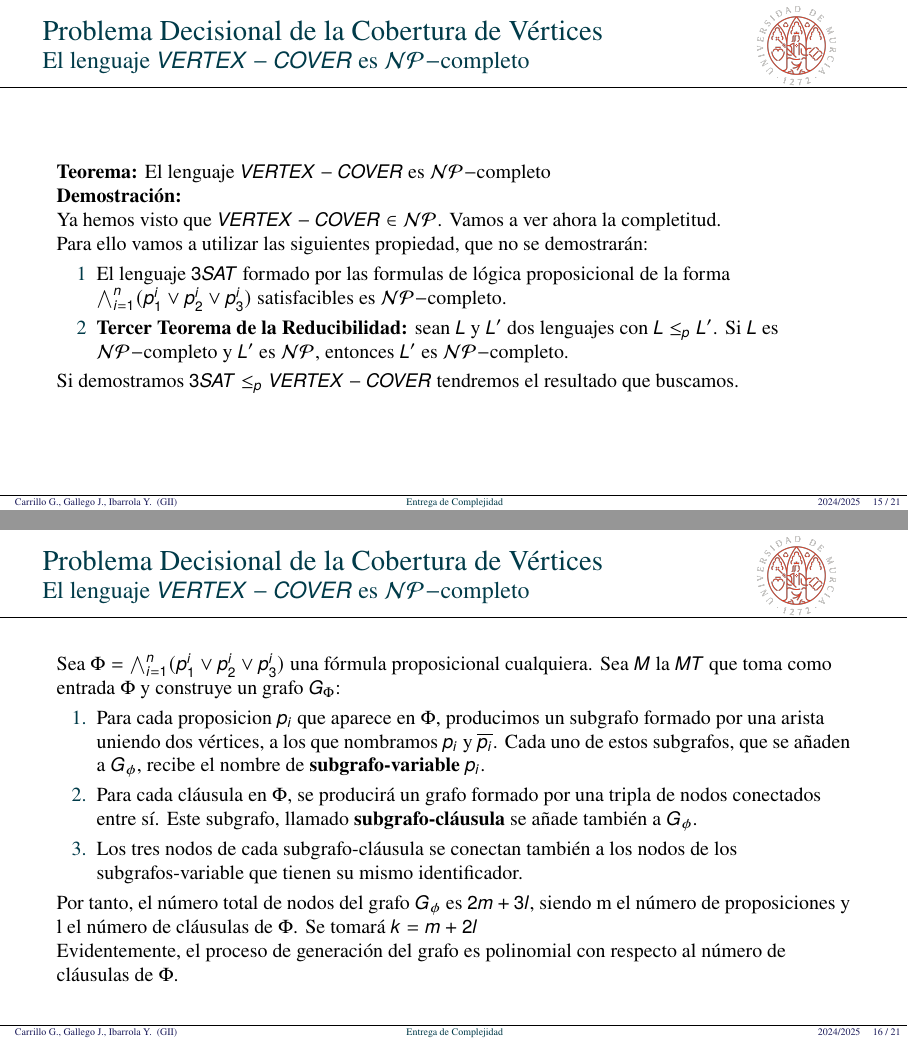
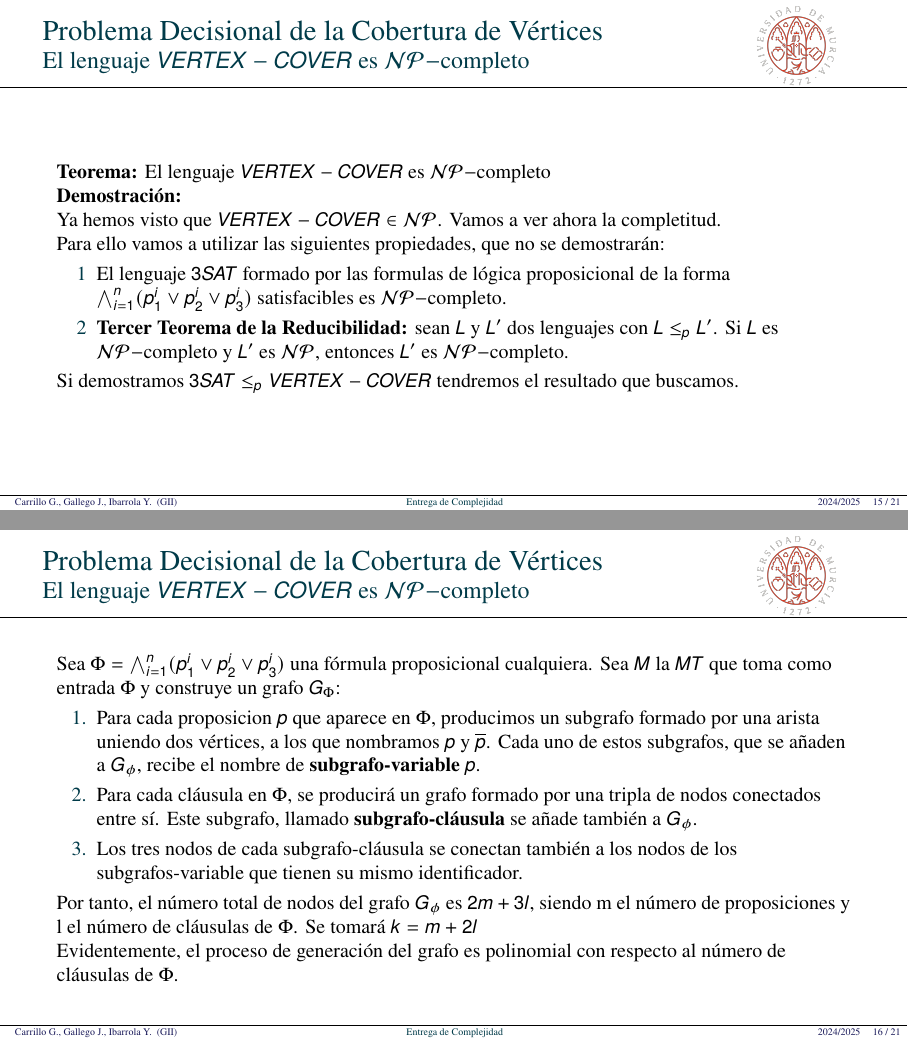
Before and after one commit to JuanDiegoGallego/MC_Tarea1, LaTeX slides (plantillaTAREA2.tex): pages 15 and 16 of 21, joined at a grey line. Compiled offline with pdfLaTeX.

Commit message:
Minor changes

```diff
--- a/plantillaTAREA2.tex
+++ b/plantillaTAREA2.tex
@@ -301,7 +301,7 @@
 
     Ya hemos visto que $VERTEX-COVER \in \mathcal{NP}$. Vamos a ver ahora la completitud.
 
-    Para ello vamos a utilizar las siguientes propiedad, que no se demostrarán:
+    Para ello vamos a utilizar las siguientes propiedades, que no se demostrarán:
     \begin{enumerate}[1]
         \item El lenguaje $3SAT$ formado por las formulas de lógica proposicional de la forma $\bigwedge_{i=1}^n(p_1^i \vee p_2^i \vee p_3^i)$ satisfacibles es $\mathcal{NP}-$completo.
         \item \textbf{Tercer Teorema de la Reducibilidad:} sean $L$ y $L'$ dos lenguajes con $L \leq_p L'$. Si $L$ es $\mathcal{NP}-$completo y $L'$ es $\mathcal{NP}$, entonces $L'$ es $\mathcal{NP}-$completo.
@@ -315,7 +315,7 @@
 \begin{frame}{Problema Decisional de la Cobertura de Vértices}{El lenguaje $VERTEX-COVER$ es $\mathcal{NP}-$completo }
     Sea $\Phi=\bigwedge_{i=1}^n(p_1^i \vee p_2^i \vee p_3^i)$ una fórmula proposicional cualquiera. Sea $M$ la $MT$ que toma como entrada $\Phi$ y construye un grafo $G_\Phi$:
     \begin{enumerate}
-        \item Para cada proposicion $p_i$ que aparece en $\Phi$, producimos un subgrafo formado por una arista uniendo dos vértices, a los que nombramos $p_i$ y $\overline{p_i}$. Cada uno de estos subgrafos, que se añaden a $G_\phi$, recibe el nombre de \textbf{subgrafo-variable }$p_i$.
+        \item Para cada proposicion $p$ que aparece en $\Phi$, producimos un subgrafo formado por una arista uniendo dos vértices, a los que nombramos $p$ y $\overline{p}$. Cada uno de estos subgrafos, que se añaden a $G_\phi$, recibe el nombre de \textbf{subgrafo-variable }$p$.
 
         \item Para cada cláusula en $\Phi$, se producirá un grafo formado por una tripla de nodos conectados entre sí. Este subgrafo, llamado \textbf{subgrafo-cláusula} se añade también a $G_\phi$.
 
```
Also changed, not shown: plantillaTAREA2.tex (2 more changed lines).
